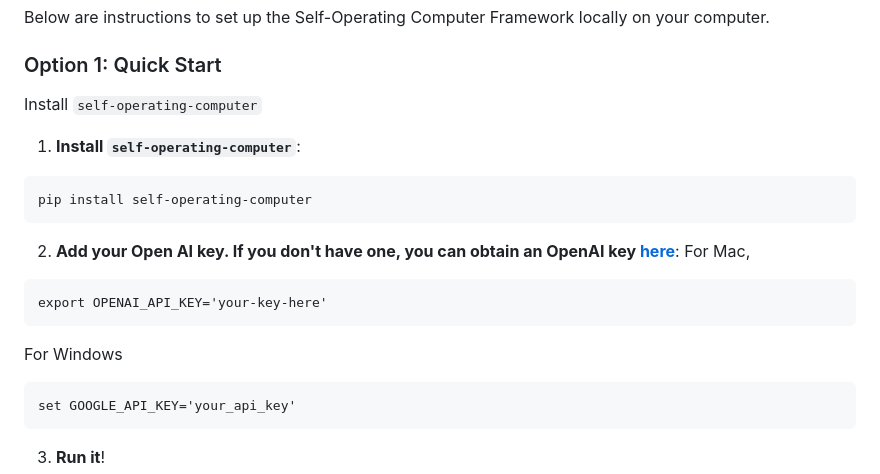
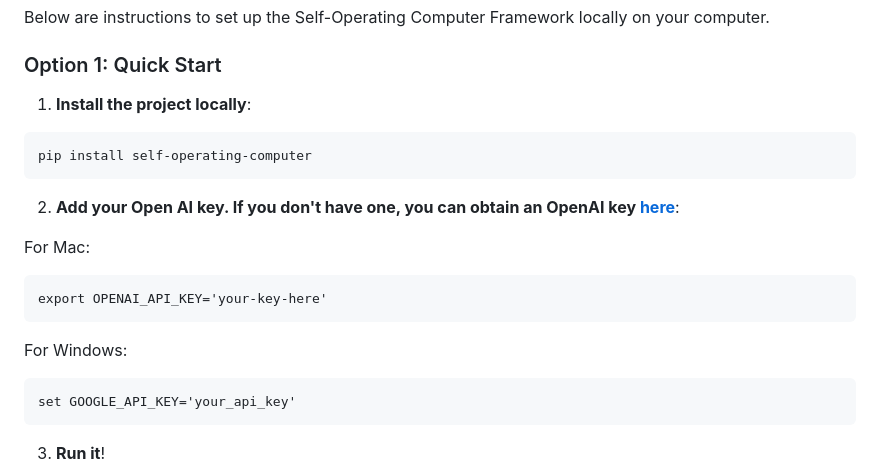
Before and after one commit to OthersideAI/self-operating-computer, a Markdown page: README.md, the part around the change. Rendered like a GitHub page.

Commit message:
Clean up `README.md`

````diff
--- a/README.md
+++ b/README.md
@@ -44,17 +44,17 @@ https://github.com/OthersideAI/self-operating-computer/assets/42594239/9e8abc96-
 Below are instructions to set up the Self-Operating Computer Framework locally on your computer.
 
 ### Option 1: Quick Start
-Install `self-operating-computer`
-1. **Install `self-operating-computer`**:
+1. **Install the project locally**:
 ```
 pip install self-operating-computer
 ```
 2. **Add your Open AI key. If you don't have one, you can obtain an OpenAI key [here](https://platform.openai.com/account/api-keys)**:
-For Mac,
+
+For Mac:
 ```
 export OPENAI_API_KEY='your-key-here'
 ```
-For Windows
+For Windows:
 ```
 set GOOGLE_API_KEY='your_api_key'
 ```
````
